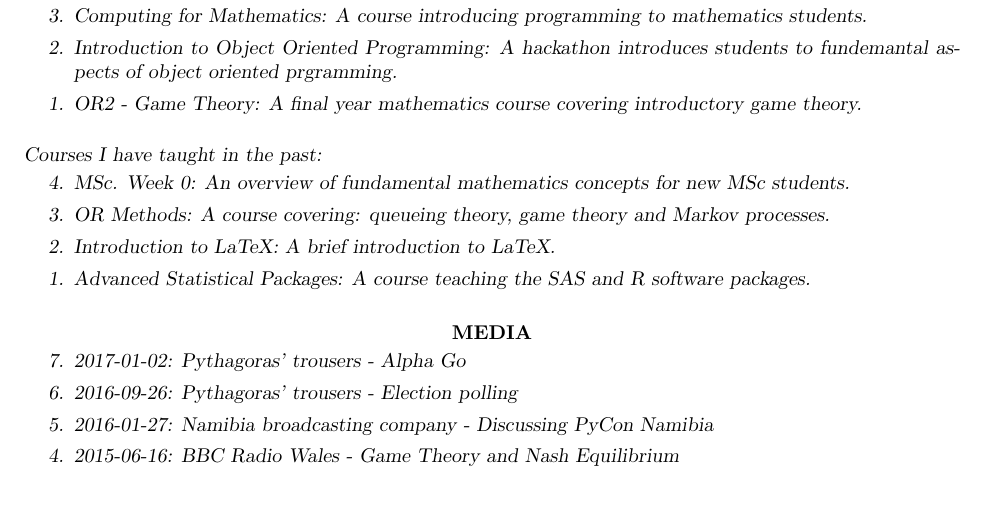
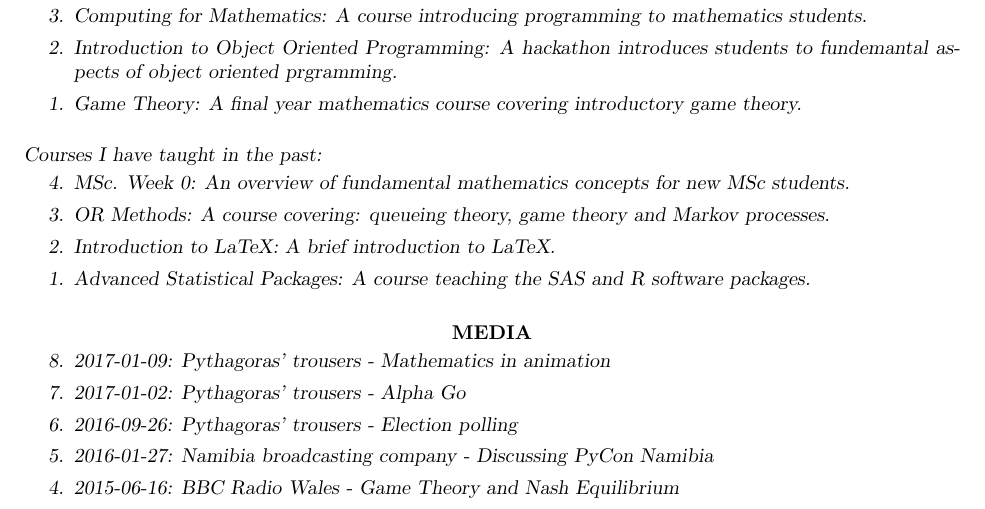
Before and after one commit to drvinceknight/drvinceknight.github.com, a LaTeX CV (cv/vince-knight.tex): part of page 8 of 9, cut so that both start at the same text. Compiled offline with pdfLaTeX.

Commit message:
Rename GT.

```diff
--- a/cv/vince-knight.tex
+++ b/cv/vince-knight.tex
@@ -544,7 +544,7 @@ Courses I am currently teaching:
 \begin{etaremune}
 \item Computing for Mathematics: A course introducing programming to mathematics students.
 \item Introduction to Object Oriented Programming: A hackathon introduces students to fundemantal aspects of object oriented prgramming.
-\item OR2 - Game Theory: A final year mathematics course covering introductory game theory.
+\item Game Theory: A final year mathematics course covering introductory game theory.
 \end{etaremune}
 
 Courses I have taught in the past:
@@ -562,6 +562,8 @@ Courses I have taught in the past:
 
 
 \begin{etaremune}
+\item 2017-01-09: Pythagoras' trousers - Mathematics in animation
+
 \item 2017-01-02: Pythagoras' trousers - Alpha Go
 
 \item 2016-09-26: Pythagoras' trousers - Election polling
```
Also changed, not shown: _data/courses.yml (+1 -1 lines), cv/vince-knight.pdf.
